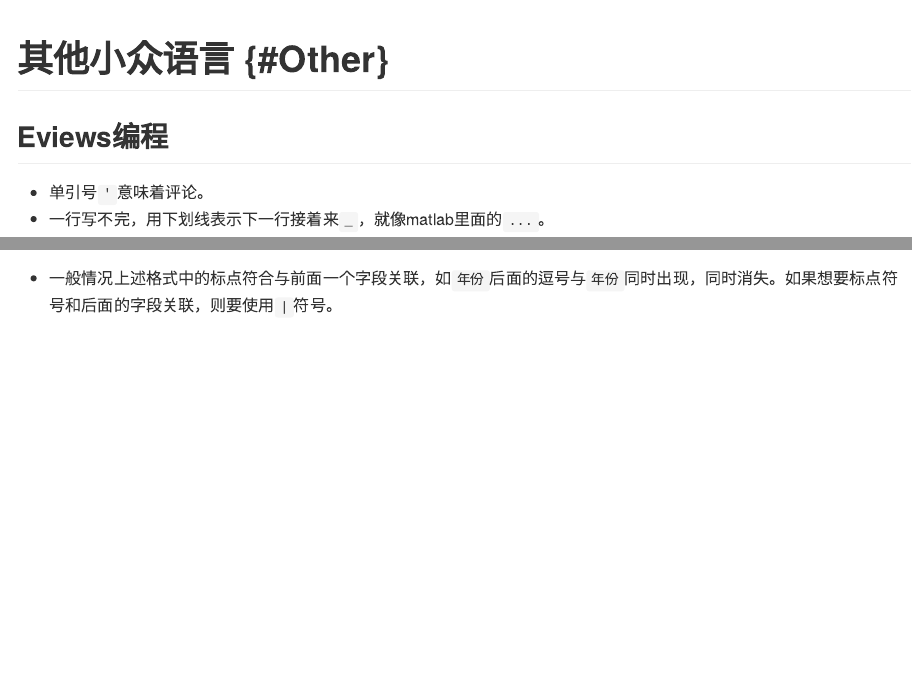
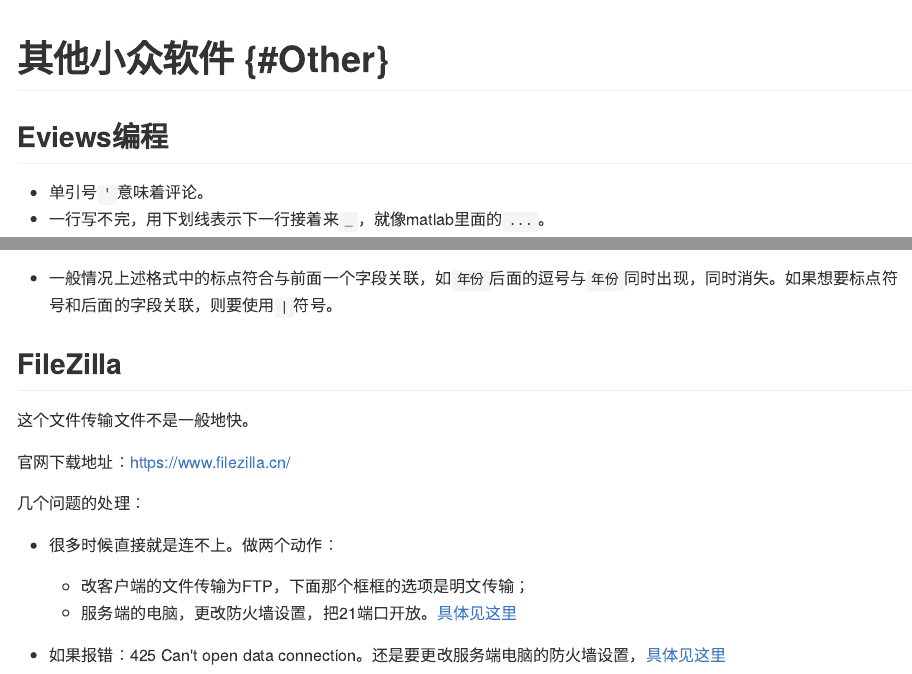
Before and after one commit to common2016/otherlmd.github.io, an R Markdown document (090_Others.Rmd): the page in a window 1100 px wide, from its top, and a second part further down, joined at a grey line. The pictures show the output file docs/090_Others.md that the author committed with the source, drawn offline in the style of GitHub.

Commit message:
'filezilla'

````diff
--- a/090_Others.Rmd
+++ b/090_Others.Rmd
@@ -1,7 +1,7 @@
 ```{r setup, include=FALSE}
 knitr::opts_chunk$set(echo = TRUE, message = FALSE, warning = FALSE, eval = FALSE)
 ```
-# 其他小众语言 {#Other}
+# 其他小众软件 {#Other}
 ## Eviews编程
 - 单引号`'`意味着评论。
 - 一行写不完，用下划线表示下一行接着来`_`，就像matlab里面的`...`。
@@ -14,3 +14,16 @@
 作者.标题[J].期刊,年份,卷|(期)|:*页码|.
 ```
 - 一般情况上述格式中的标点符合与前面一个字段关联，如`年份`后面的逗号与`年份`同时出现，同时消失。如果想要标点符号和后面的字段关联，则要使用`|`符号。
+
+## FileZilla
+这个文件传输文件不是一般地快。
+
+官网下载地址：https://www.filezilla.cn/
+
+几个问题的处理：
+
+- 很多时候直接就是连不上。做两个动作：
+  - 改客户端的文件传输为FTP，下面那个框框的选项是明文传输；
+  - 服务端的电脑，更改防火墙设置，把21端口开放。[具体见这里](https://blog.csdn.net/InnovationAD/article/details/84944238?utm_medium=distribute.pc_relevant.none-task-blog-BlogCommendFromMachineLearnPai2-1.control&dist_request_id=1db1882b-159d-4705-865f-78d855fe1f50&depth_1-utm_source=distribute.pc_relevant.none-task-blog-BlogCommendFromMachineLearnPai2-1.control)
+
+- 如果报错：425 Can't open data connection。还是要更改服务端电脑的防火墙设置，[具体见这里](https://blog.csdn.net/weixin_44284051/article/details/106277683)
````
Also changed, not shown: docs/090_Others.md, docs/reference-keys.txt, docs/search_index.json, 1 other file.
